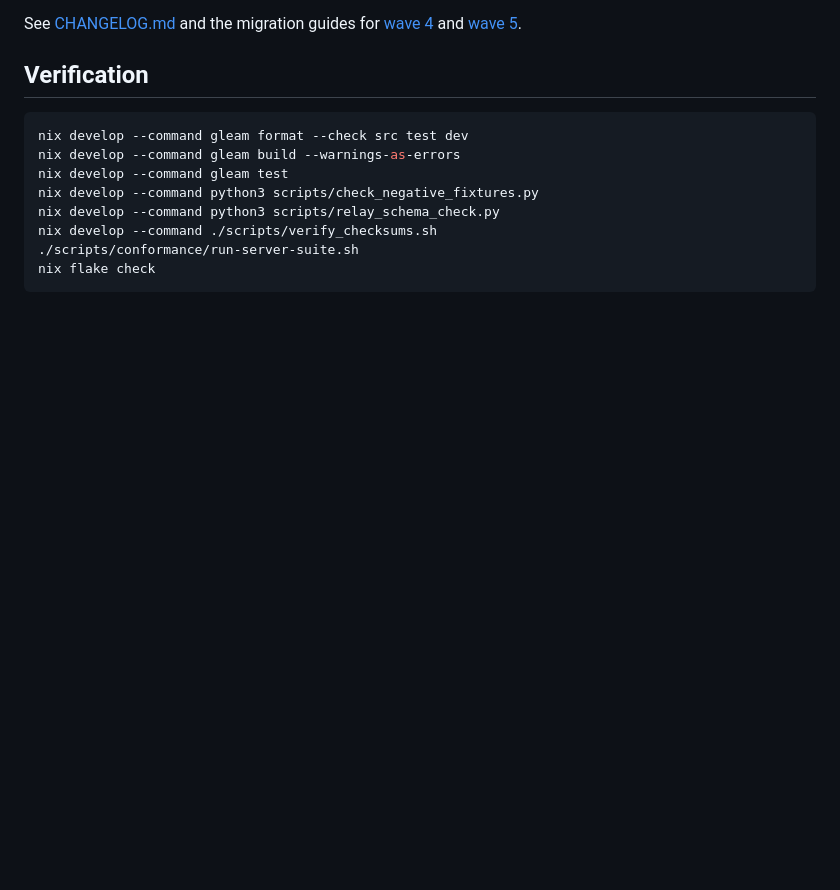
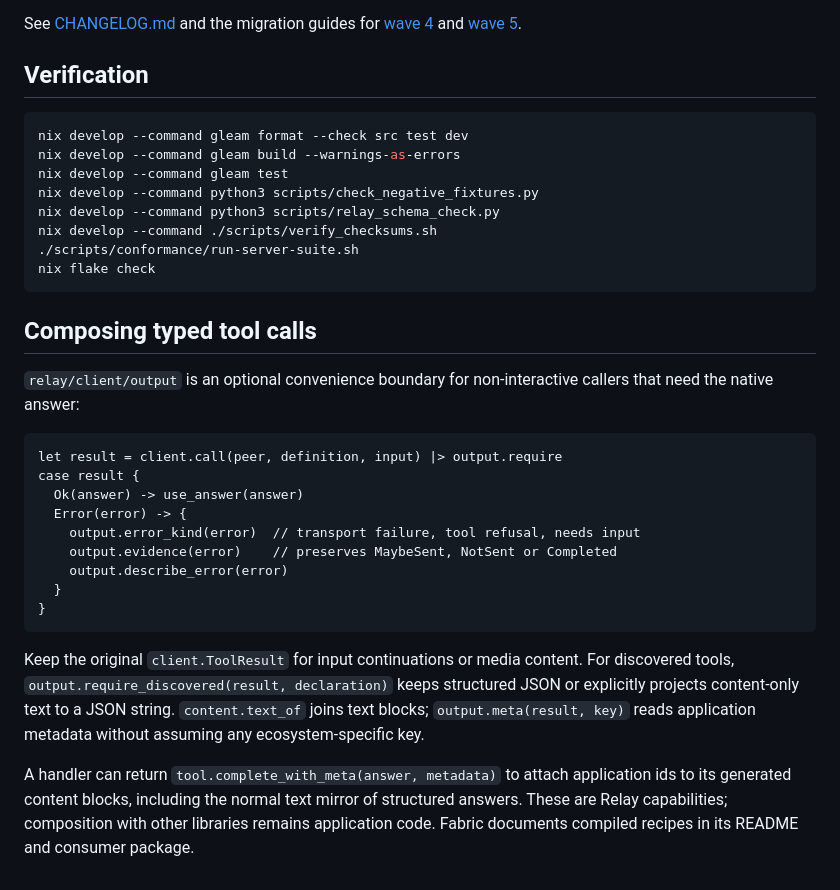
Before and after one commit to gleam-dream/relay, a Markdown page: README.md, the part around the change. Rendered like a GitHub page; blank space fills up the shorter version.

Commit message:
docs: describe relay composition ports and round 9 migration
Co-Authored-By: Claude Opus 5.5 <noreply@anthropic.com>

````diff
--- a/README.md
+++ b/README.md
@@ -351,3 +351,32 @@ nix develop --command ./scripts/verify_checksums.sh
 ./scripts/conformance/run-server-suite.sh
 nix flake check
 ```
+
+## Composing typed tool calls
+
+`relay/client/output` is an optional convenience boundary for non-interactive
+callers that need the native answer:
+
+```gleam
+let result = client.call(peer, definition, input) |> output.require
+case result {
+  Ok(answer) -> use_answer(answer)
+  Error(error) -> {
+    output.error_kind(error)  // transport failure, tool refusal, needs input
+    output.evidence(error)    // preserves MaybeSent, NotSent or Completed
+    output.describe_error(error)
+  }
+}
+```
+
+Keep the original `client.ToolResult` for input continuations or media content.
+For discovered tools, `output.require_discovered(result, declaration)` keeps
+structured JSON or explicitly projects content-only text to a JSON string.
+`content.text_of` joins text blocks; `output.meta(result, key)` reads application
+metadata without assuming any ecosystem-specific key.
+
+A handler can return `tool.complete_with_meta(answer, metadata)` to attach
+application ids to its generated content blocks, including the normal text
+mirror of structured answers. These are Relay capabilities; composition with
+other libraries remains application code. Fabric documents compiled recipes
+in its README and consumer package.
````
Also changed, not shown: CHANGELOG.md (+8 -0 lines), docs/migration-wave-5.md (+43 -0 lines).
